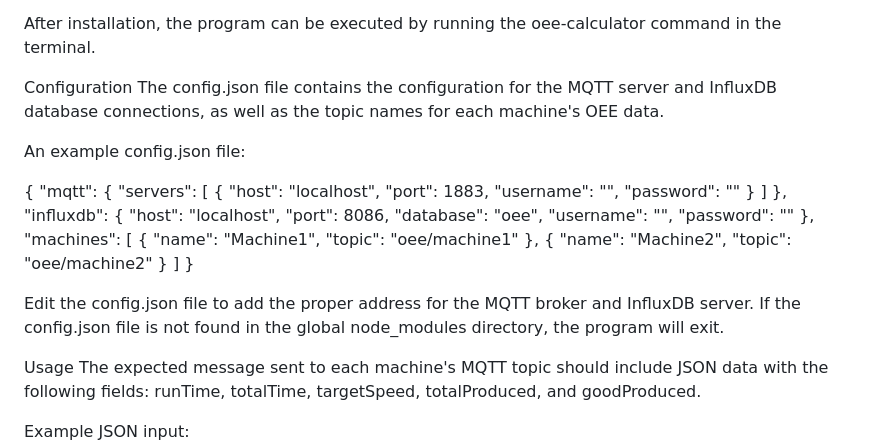
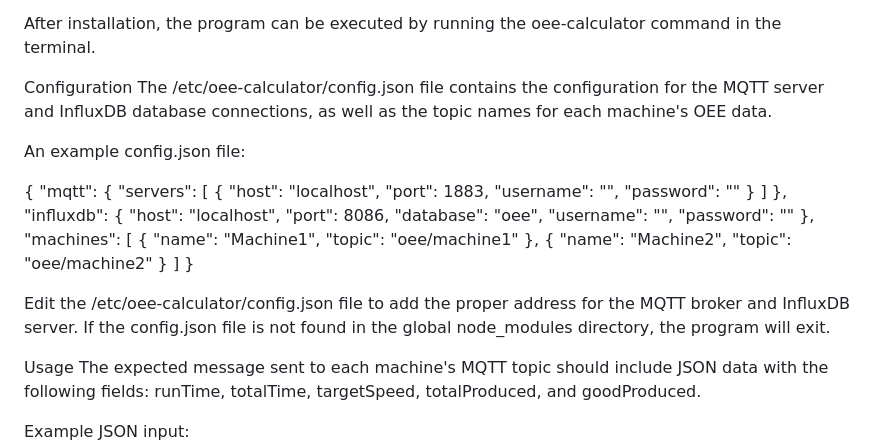
Before and after one commit to hj91/IIoT-Gateway, a Markdown page: OEE_Data_Logger/README.md, the part around the change. GitHub-like rendering.

```diff
--- a/OEE_Data_Logger/README.md
+++ b/OEE_Data_Logger/README.md
@@ -8,7 +8,7 @@ sudo npm install oee-calculator -g
 After installation, the program can be executed by running the oee-calculator command in the terminal.
 
 Configuration
-The config.json file contains the configuration for the MQTT server and InfluxDB database connections, as well as the topic names for each machine's OEE data.
+The /etc/oee-calculator/config.json file contains the configuration for the MQTT server and InfluxDB database connections, as well as the topic names for each machine's OEE data.
 
 An example config.json file:
 
@@ -42,7 +42,7 @@ An example config.json file:
   ]
 }
 
-Edit the config.json file to add the proper address for the MQTT broker and InfluxDB server. If the config.json file is not found in the global node_modules directory, the program will exit.
+Edit the /etc/oee-calculator/config.json file to add the proper address for the MQTT broker and InfluxDB server. If the config.json file is not found in the global node_modules directory, the program will exit.
 
 Usage
 The expected message sent to each machine's MQTT topic should include JSON data with the following fields: runTime, totalTime, targetSpeed, totalProduced, and goodProduced.
```
